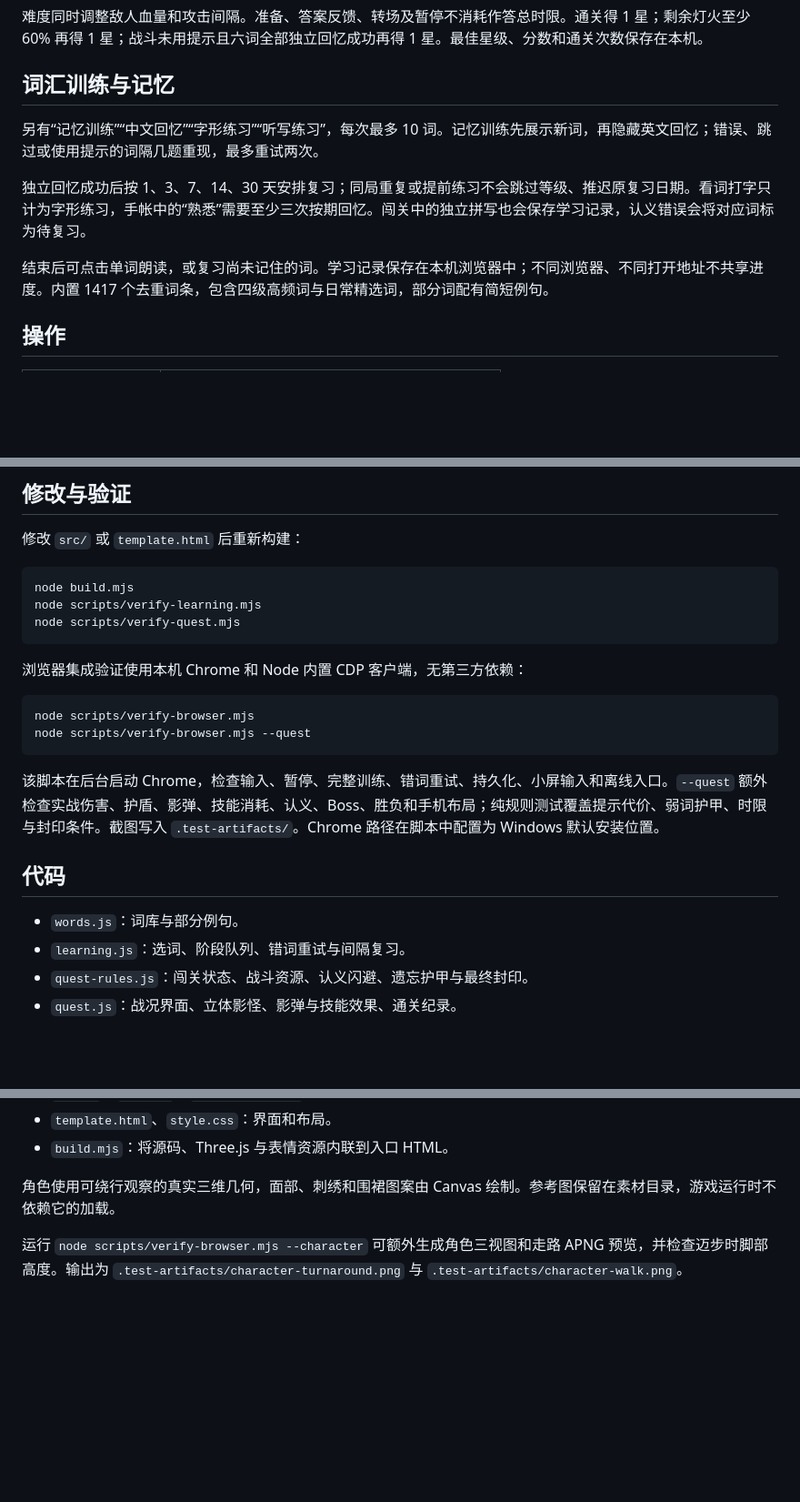
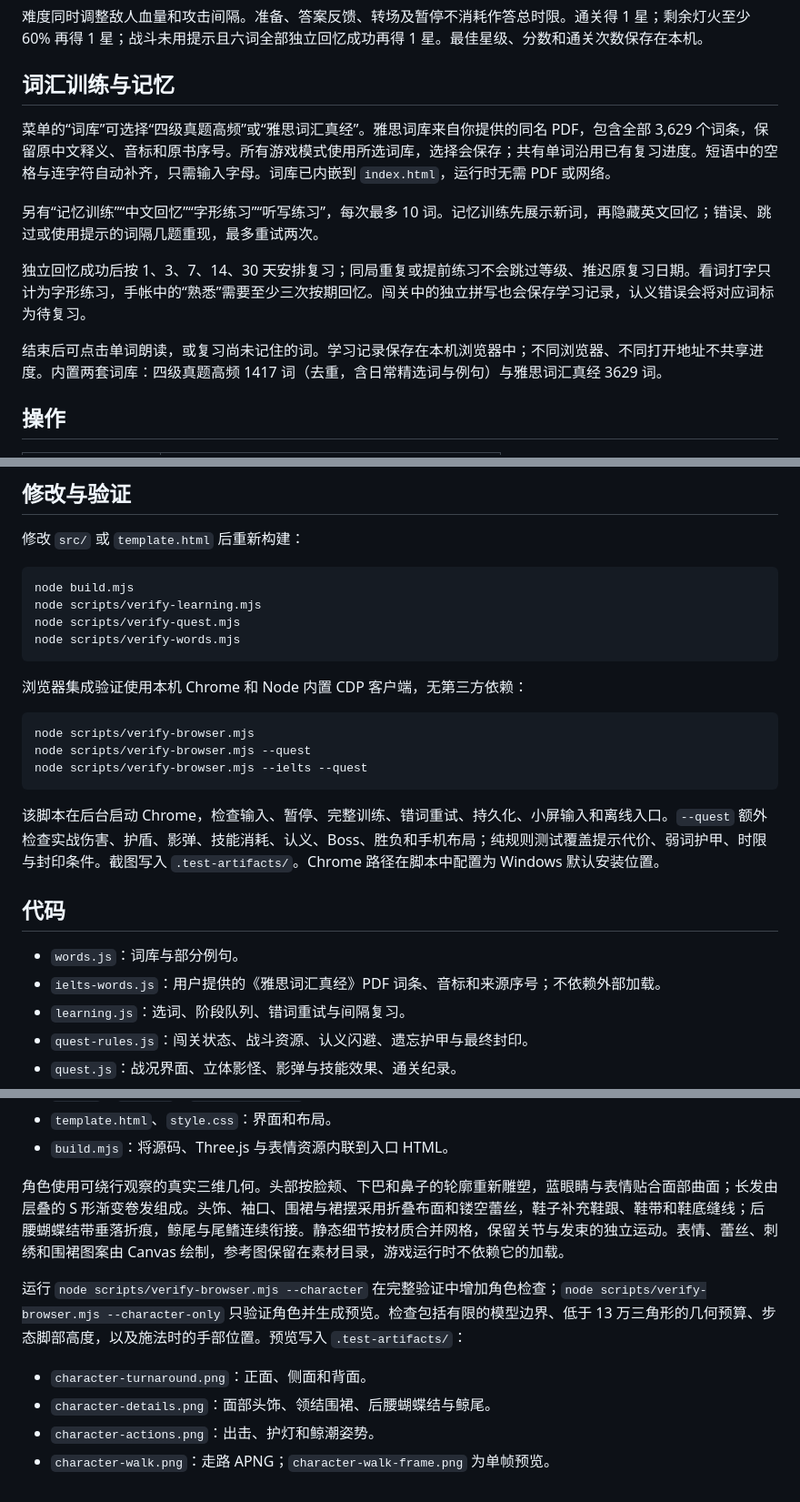
Before and after one commit to wangruihan-king/yuye-type-runner, a Markdown page: README.md, 3 parts joined by grey strips. Shown: that part at 91% size. Drawn GitHub-style; blank space fills up the shorter version.

````diff
--- a/README.md
+++ b/README.md
@@ -27,11 +44,13 @@
 
 ## 词汇训练与记忆
 
+菜单的“词库”可选择“四级真题高频”或“雅思词汇真经”。雅思词库来自你提供的同名 PDF，包含全部 3,629 个词条，保留原中文释义、音标和原书序号。所有游戏模式使用所选词库，选择会保存；共有单词沿用已有复习进度。短语中的空格与连字符自动补齐，只需输入字母。词库已内嵌到 `index.html`，运行时无需 PDF 或网络。
+
 另有“记忆训练”“中文回忆”“字形练习”“听写练习”，每次最多 10 词。记忆训练先展示新词，再隐藏英文回忆；错误、跳过或使用提示的词隔几题重现，最多重试两次。
 
 独立回忆成功后按 1、3、7、14、30 天安排复习；同局重复或提前练习不会跳过等级、推迟原复习日期。看词打字只计为字形练习，手帐中的“熟悉”需要至少三次按期回忆。闯关中的独立拼写也会保存学习记录，认义错误会将对应词标为待复习。
 
-结束后可点击单词朗读，或复习尚未记住的词。学习记录保存在本机浏览器中；不同浏览器、不同打开地址不共享进度。内置 1417 个去重词条，包含四级高频词与日常精选词，部分词配有简短例句。
+结束后可点击单词朗读，或复习尚未记住的词。学习记录保存在本机浏览器中；不同浏览器、不同打开地址不共享进度。内置两套词库：四级真题高频 1417 词（去重，含日常精选词与例句）与雅思词汇真经 3629 词。
 
 ## 操作
 
@@ -59,6 +78,7 @@
 node build.mjs
 node scripts/verify-learning.mjs
 node scripts/verify-quest.mjs
+node scripts/verify-words.mjs
 ```
 
 浏览器集成验证使用本机 Chrome 和 Node 内置 CDP 客户端，无第三方依赖：
@@ -66,6 +86,7 @@ node scripts/verify-quest.mjs
 ```sh
 node scripts/verify-browser.mjs
 node scripts/verify-browser.mjs --quest
+node scripts/verify-browser.mjs --ielts --quest
 ```
 
 该脚本在后台启动 Chrome，检查输入、暂停、完整训练、错词重试、持久化、小屏输入和离线入口。`--quest` 额外检查实战伤害、护盾、影弹、技能消耗、认义、Boss、胜负和手机布局；纯规则测试覆盖提示代价、弱词护甲、时限与封印条件。截图写入 `.test-artifacts/`。Chrome 路径在脚本中配置为 Windows 默认安装位置。
@@ -73,6 +94,7 @@ node scripts/verify-browser.mjs --quest
 ## 代码
 
 - `words.js`：词库与部分例句。
+- `ielts-words.js`：用户提供的《雅思词汇真经》PDF 词条、音标和来源序号；不依赖外部加载。
 - `learning.js`：选词、阶段队列、错词重试与间隔复习。
 - `quest-rules.js`：闯关状态、战斗资源、认义闪避、遗忘护甲与最终封印。
 - `quest.js`：战况界面、立体影怪、影弹与技能效果、通关纪录。
@@ -85,6 +107,11 @@ node scripts/verify-browser.mjs --quest
 - `template.html`、`style.css`：界面和布局。
 - `build.mjs`：将源码、Three.js 与表情资源内联到入口 HTML。
 
-角色使用可绕行观察的真实三维几何，面部、刺绣和围裙图案由 Canvas 绘制。参考图保留在素材目录，游戏运行时不依赖它的加载。
+角色使用可绕行观察的真实三维几何。头部按脸颊、下巴和鼻子的轮廓重新雕塑，蓝眼睛与表情贴合面部曲面；长发由层叠的 S 形渐变卷发组成。头饰、袖口、围裙与裙摆采用折叠布面和镂空蕾丝，鞋子补充鞋跟、鞋带和鞋底缝线；后腰蝴蝶结带垂落折痕，鲸尾与尾鳍连续衔接。静态细节按材质合并网格，保留关节与发束的独立运动。表情、蕾丝、刺绣和围裙图案由 Canvas 绘制，参考图保留在素材目录，游戏运行时不依赖它的加载。
 
-运行 `node scripts/verify-browser.mjs --character` 可额外生成角色三视图和走路 APNG 预览，并检查迈步时脚部高度。输出为 `.test-artifacts/character-turnaround.png` 与 `.test-artifacts/character-walk.png`。
+运行 `node scripts/verify-browser.mjs --character` 在完整验证中增加角色检查；`node scripts/verify-browser.mjs --character-only` 只验证角色并生成预览。检查包括有限的模型边界、低于 13 万三角形的几何预算、步态脚部高度，以及施法时的手部位置。预览写入 `.test-artifacts/`：
+
+- `character-turnaround.png`：正面、侧面和背面。
+- `character-details.png`：面部头饰、领结围裙、后腰蝴蝶结与鲸尾。
+- `character-actions.png`：出击、护灯和鲸潮姿势。
+- `character-walk.png`：走路 APNG；`character-walk-frame.png` 为单帧预览。
````
Also changed, not shown: other parts of README.md (+17 -0 lines), screenshots/character.jpg (added), screenshots/ielts-bank.jpg (added), screenshots/menu.jpg (added), screenshots/play.jpg (added), screenshots/quest-boss.jpg (added), 13 other files.
